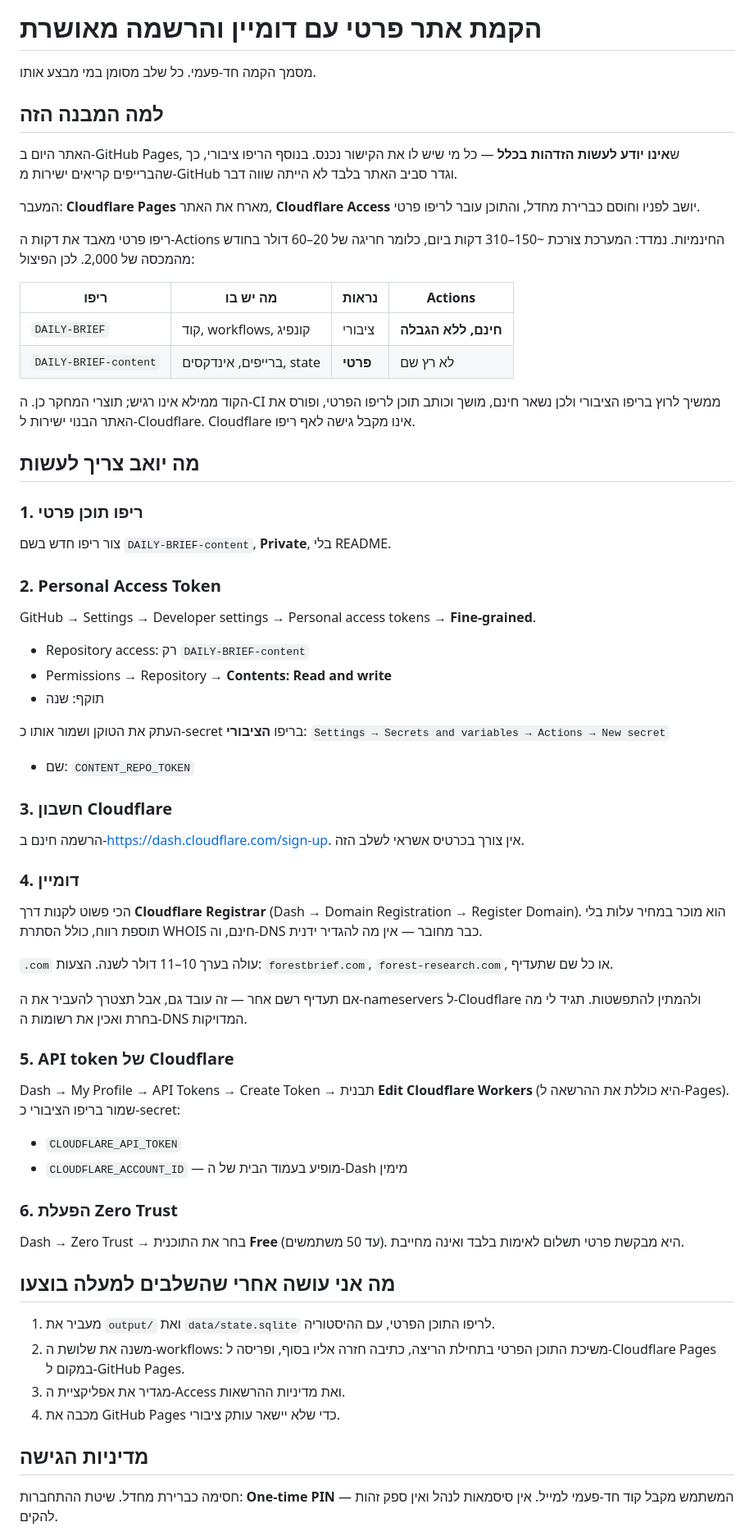
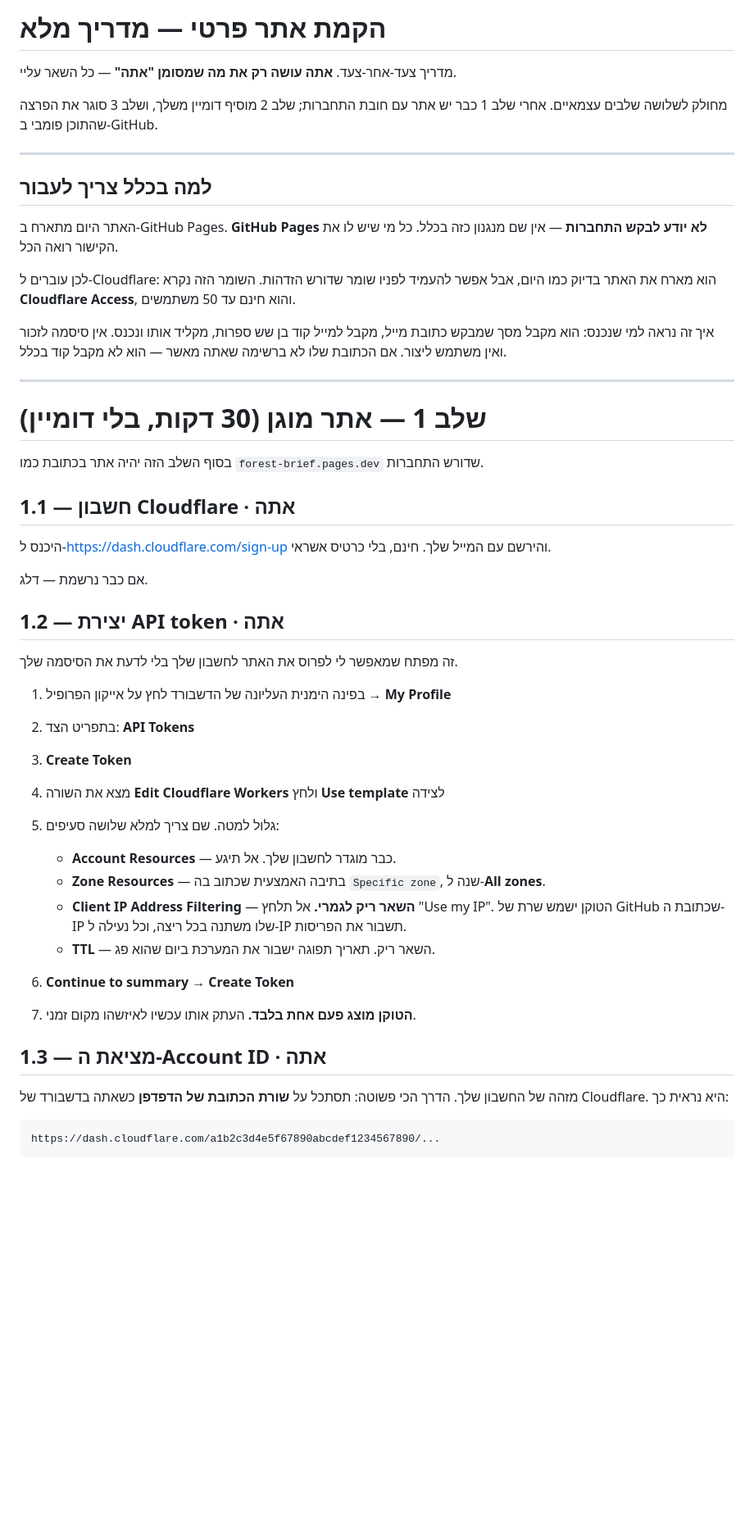
Before and after one commit to yoavweizman94-cmyk/DAILY-BRIEF, a Markdown page: docs/setup-private-site.md, the part around one of its changes. Shown at 82% size. Drawn GitHub-style; blank space fills up the shorter version.

Commit message:
מדריך הקמה מפורט: שלושה שלבים עצמאיים
Co-Authored-By: Claude Opus 5 <noreply@anthropic.com>

```diff
--- a/docs/setup-private-site.md
+++ b/docs/setup-private-site.md
@@ -1,78 +1,63 @@
-# הקמת אתר פרטי עם דומיין והרשמה מאושרת
+# הקמת אתר פרטי — מדריך מלא
 
-מסמך הקמה חד-פעמי. כל שלב מסומן במי מבצע אותו.
+מדריך צעד-אחר-צעד. **אתה עושה רק את מה שמסומן "אתה"** — כל השאר עליי.
 
-## למה המבנה הזה
+מחולק לשלושה שלבים עצמאיים. אחרי שלב 1 כבר יש אתר עם חובת התחברות; שלב 2
+מוסיף דומיין משלך, ושלב 3 סוגר את הפרצה שהתוכן פומבי ב-GitHub.
 
-האתר היום ב-GitHub Pages, ש**אינו יודע לעשות הזדהות בכלל** — כל מי שיש לו את
-הקישור נכנס. בנוסף הריפו ציבורי, כך שהברייפים קריאים ישירות מ-GitHub וגדר סביב
-האתר בלבד לא הייתה שווה דבר.
+---
 
-המעבר: **Cloudflare Pages** מארח את האתר, **Cloudflare Access** יושב לפניו
-וחוסם כברירת מחדל, והתוכן עובר לריפו פרטי.
+## למה בכלל צריך לעבור
 
-ריפו פרטי מאבד את דקות ה-Actions החינמיות. נמדד: המערכת צורכת ~150–310 דקות
-ביום, כלומר חריגה של 20–60 דולר בחודש מהמכסה של 2,000. לכן הפיצול:
+האתר היום מתארח ב-GitHub Pages. **GitHub Pages לא יודע לבקש התחברות** — אין
+שם מנגנון כזה בכלל. כל מי שיש לו את הקישור רואה הכל.
 
-| ריפו | מה יש בו | נראות | Actions |
-|------|----------|-------|---------|
-| `DAILY-BRIEF` | קוד, workflows, קונפיג | ציבורי | **חינם, ללא הגבלה** |
-| `DAILY-BRIEF-content` | ברייפים, אינדקסים, state | **פרטי** | לא רץ שם |
+לכן עוברים ל-Cloudflare: הוא מארח את האתר בדיוק כמו היום, אבל אפשר להעמיד
+לפניו שומר שדורש הזדהות. השומר הזה נקרא **Cloudflare Access**, והוא חינם
+עד 50 משתמשים.
 
-הקוד ממילא אינו רגיש; תוצרי המחקר כן. ה-CI ממשיך לרוץ בריפו הציבורי ולכן נשאר
-חינם, מושך וכותב תוכן לריפו הפרטי, ופורס את האתר הבנוי ישירות ל-Cloudflare.
-Cloudflare אינו מקבל גישה לאף ריפו.
+איך זה נראה למי שנכנס: הוא מקבל מסך שמבקש כתובת מייל, מקבל למייל קוד בן שש
+ספרות, מקליד אותו ונכנס. אין סיסמה לזכור ואין משתמש ליצור. אם הכתובת שלו
+לא ברשימה שאתה מאשר — הוא לא מקבל קוד בכלל.
 
-## מה יואב צריך לעשות
+---
 
-### 1. ריפו תוכן פרטי
-צור ריפו חדש בשם `DAILY-BRIEF-content`, **Private**, בלי README.
+# שלב 1 — אתר מוגן (30 דקות, בלי דומיין)
 
-### 2. Personal Access Token
-GitHub → Settings → Developer settings → Personal access tokens → **Fine-grained**.
-- Repository access: רק `DAILY-BRIEF-content`
-- Permissions → Repository → **Contents: Read and write**
-- תוקף: שנה
+בסוף השלב הזה יהיה אתר בכתובת כמו `forest-brief.pages.dev` שדורש התחברות.
 
-העתק את הטוקן ושמור אותו כ-secret בריפו **הציבורי**:
-`Settings → Secrets and variables → Actions → New secret`
-- שם: `CONTENT_REPO_TOKEN`
+## 1.1 — חשבון Cloudflare · **אתה**
 
-### 3. חשבון Cloudflare
-הרשמה חינם ב-<https://dash.cloudflare.com/sign-up>. אין צורך בכרטיס אשראי
-לשלב הזה.
+היכנס ל-<https://dash.cloudflare.com/sign-up> והירשם עם המייל שלך. חינם,
+בלי כרטיס אשראי.
 
-### 4. דומיין
-הכי פשוט לקנות דרך **Cloudflare Registrar** (Dash → Domain Registration →
-Register Domain). הוא מוכר במחיר עלות בלי תוספת רווח, כולל הסתרת WHOIS חינם,
-וה-DNS כבר מחובר — אין מה להגדיר ידנית.
+אם כבר נרשמת — דלג.
 
-`.com` עולה בערך 10–11 דולר לשנה. הצעות: `forestbrief.com`,
-`forest-research.com`, או כל שם שתעדיף.
+## 1.2 — יצירת API token · **אתה**
 
-אם תעדיף רשם אחר — זה עובד גם, אבל תצטרך להעביר את ה-nameservers ל-Cloudflare
-ולהמתין להתפשטות. תגיד לי מה בחרת ואכין את רשומות ה-DNS המדויקות.
+זה מפתח שמאפשר לי לפרוס את האתר לחשבון שלך בלי לדעת את הסיסמה שלך.
 
-### 5. API token של Cloudflare
-Dash → My Profile → API Tokens → Create Token → תבנית **Edit Cloudflare Workers**
-(היא כוללת את ההרשאה ל-Pages). שמור בריפו הציבורי כ-secret:
-- `CLOUDFLARE_API_TOKEN`
-- `CLOUDFLARE_ACCOUNT_ID` — מופיע בעמוד הבית של ה-Dash מימין
+1. בפינה הימנית העליונה של הדשבורד לחץ על אייקון הפרופיל → **My Profile**
+2. בתפריט הצד: **API Tokens**
+3. **Create Token**
+4. מצא את השורה **Edit Cloudflare Workers** ולחץ **Use template** לצידה
+5. גלול למטה. שם צריך למלא שלושה סעיפים:
 
-### 6. הפעלת Zero Trust
-Dash → Zero Trust → בחר את התוכנית **Free** (עד 50 משתמשים). היא מבקשת פרטי
-תשלום לאימות בלבד ואינה מחייבת.
+   - **Account Resources** — כבר מוגדר לחשבון שלך. אל תיגע.
+   - **Zone Resources** — בתיבה האמצעית שכתוב בה `Specific zone`, שנה
+     ל-**All zones**.
+   - **Client IP Address Filtering** — **השאר ריק לגמרי.** אל תלחץ
+     "Use my IP". הטוקן ישמש שרת של GitHub שכתובת ה-IP שלו משתנה בכל
+     ריצה, וכל נעילה ל-IP תשבור את הפריסות.
+   - **TTL** — השאר ריק. תאריך תפוגה ישבור את המערכת ביום שהוא פג.
 
-## מה אני עושה אחרי שהשלבים למעלה בוצעו
+6. **Continue to summary** → **Create Token**
+7. **הטוקן מוצג פעם אחת בלבד.** העתק אותו עכשיו לאיזשהו מקום זמני.
 
-1. מעביר את `output/` ואת `data/state.sqlite` לריפו התוכן הפרטי, עם ההיסטוריה.
-2. משנה את שלושת ה-workflows: משיכת התוכן הפרטי בתחילת הריצה, כתיבה חזרה
-   אליו בסוף, ופריסה ל-Cloudflare Pages במקום ל-GitHub Pages.
-3. מגדיר את אפליקציית ה-Access ואת מדיניות ההרשאות.
-4. מכבה את GitHub Pages כדי שלא יישאר עותק ציבורי.
+## 1.3 — מציאת ה-Account ID · **אתה**
 
-## מדיניות הגישה
+מזהה של החשבון שלך. הדרך הכי פשוטה: תסתכל על **שורת הכתובת של הדפדפן**
+כשאתה בדשבורד של Cloudflare. היא נראית כך:
 
-חסימה כברירת מחדל. שיטת ההתחברות: **One-time PIN** — המשתמש מקבל קוד חד-פעמי
-למייל. אין סיסמאות לנהל ואין ספק זהות להקים.
+    https://dash.cloudflare.com/a1b2c3d4e5f67890abcdef1234567890/...
 
```
Also changed, not shown: other parts of docs/setup-private-site.md (+101 -7 lines).
